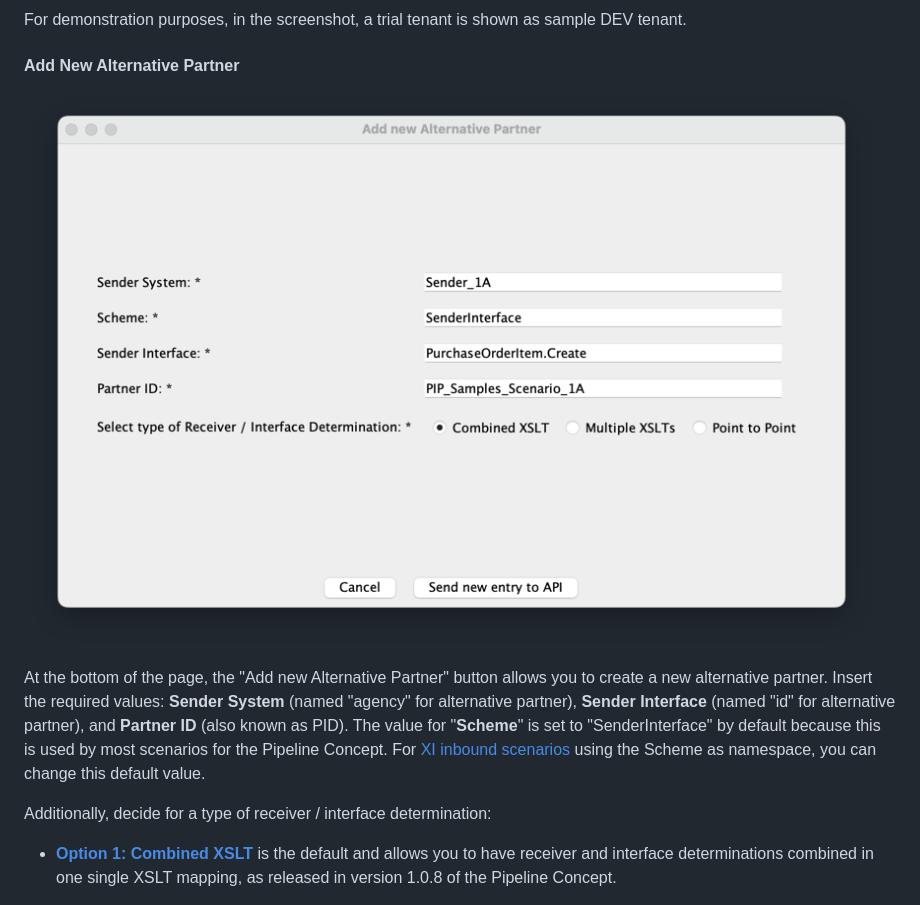
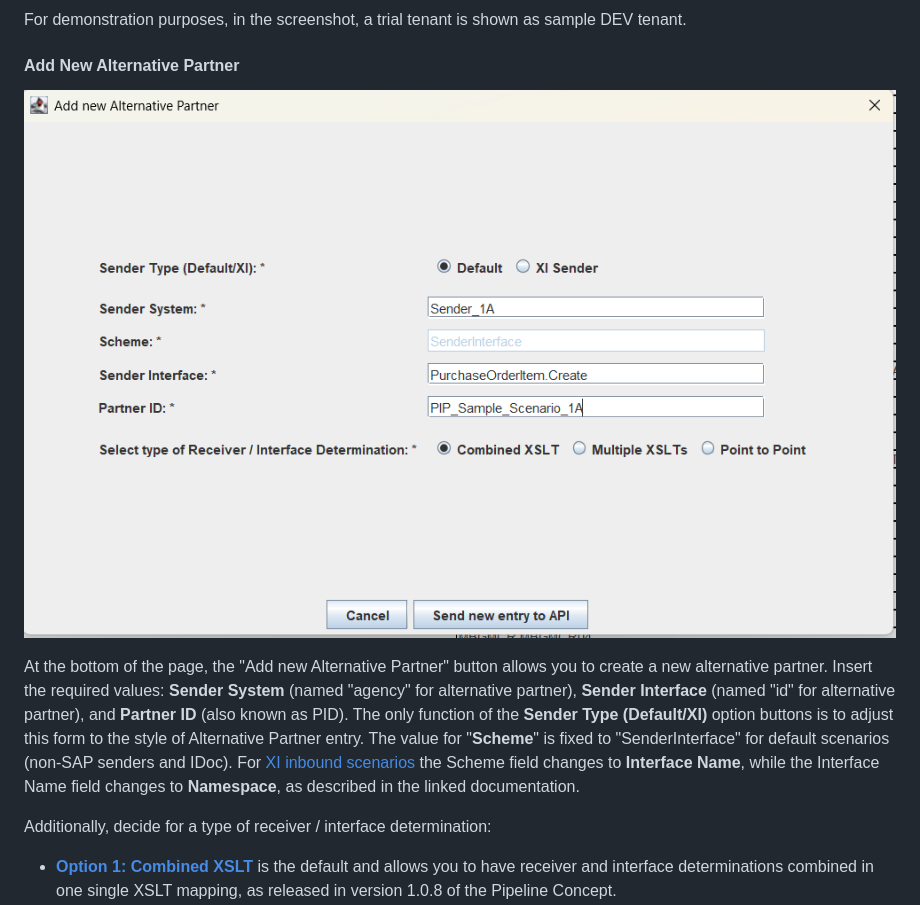
Before and after one commit to SAP-samples/integration-suite-partner-directory-accelerator-for-pipeline-concept, a Markdown page: README.md, the part around the change. GitHub-like rendering; pictures changed too: images/AddAlternativePartnerDialogNew.png (added).

Commit message:
Improve "Add new AlternativePartner" Dialog Guide the user with correct labels depending on whether it's a default or XI sender scenario.

```diff
--- a/README.md
+++ b/README.md
@@ -182,9 +182,9 @@ For demonstration purposes, in the screenshot, a trial tenant is shown as sample
 
 #### Add New Alternative Partner
 
-![Add New Alternative Partner Image](images/AddAlternativePartnerDialog.png)
+![Add New Alternative Partner Image](images/AddAlternativePartnerDialogNew.png)
 
-At the bottom of the page, the "Add new Alternative Partner" button allows you to create a new alternative partner. Insert the required values: **Sender System** (named "agency" for alternative partner), **Sender Interface** (named "id" for alternative partner), and **Partner ID** (also known as PID). The value for "**Scheme**" is set to "SenderInterface" by default because this is used by most scenarios for the Pipeline Concept. For [XI inbound scenarios](https://help.sap.com/docs/migration-guide-po/migration-guide-for-sap-process-orchestration/using-partner-directory-in-pipeline-concept#partner-id) using the Scheme as namespace, you can change this default value.
+At the bottom of the page, the "Add new Alternative Partner" button allows you to create a new alternative partner. Insert the required values: **Sender System** (named "agency" for alternative partner), **Sender Interface** (named "id" for alternative partner), and **Partner ID** (also known as PID). The only function of the **Sender Type (Default/XI)** option buttons is to adjust this form to the style of Alternative Partner entry. The value for "**Scheme**" is fixed to "SenderInterface" for default scenarios (non-SAP senders and IDoc). For [XI inbound scenarios](https://help.sap.com/docs/migration-guide-po/migration-guide-for-sap-process-orchestration/using-partner-directory-in-pipeline-concept#partner-id) the Scheme field changes to **Interface Name**, while the Interface Name field changes to **Namespace**, as described in the linked documentation.
 
 Additionally, decide for a type of receiver / interface determination:
 * **[Option 1: Combined XSLT](#option-1-combined-xslt)** is the default and allows you to have receiver and interface determinations combined in one single XSLT mapping, as released in version 1.0.8 of the Pipeline Concept.
```
Also changed, not shown: 3 other files.
